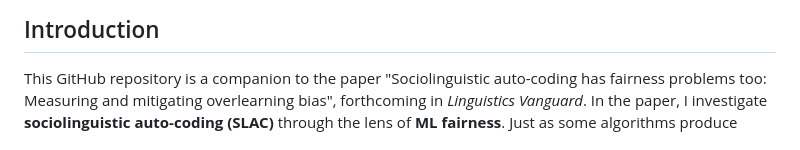
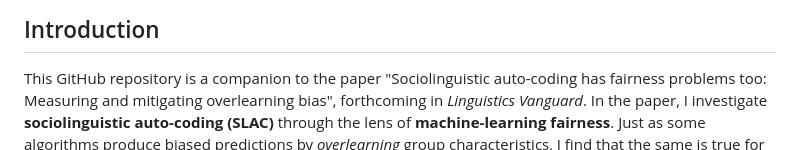
Before and after one commit to juanberrios/SLAC-Fairness, a Markdown page: README.md, the part around the change. Rendered like a GitHub page.

Commit message:
Unacronym ML (thanks Mom!)

```diff
--- a/README.md
+++ b/README.md
@@ -10,7 +10,7 @@ This work is licensed under a [Creative Commons Attribution-NonCommercial-ShareA
 ## Introduction
 
 This GitHub repository is a companion to the paper "Sociolinguistic auto-coding has fairness problems too: Measuring and mitigating overlearning bias", forthcoming in _Linguistics Vanguard_.
-In the paper, I investigate **sociolinguistic auto-coding (SLAC)** through the lens of **ML fairness**.
+In the paper, I investigate **sociolinguistic auto-coding (SLAC)** through the lens of **machine-learning fairness**.
 Just as some algorithms produce biased predictions by _overlearning_ group characteristics, I find that the same is true for SLAC.
 As a result, I attempt **unfairness mitigation strategies (UMSs)** as techniques for removing gender bias in auto-coding predictions (without harming overall auto-coding performance too badly).
 
```
